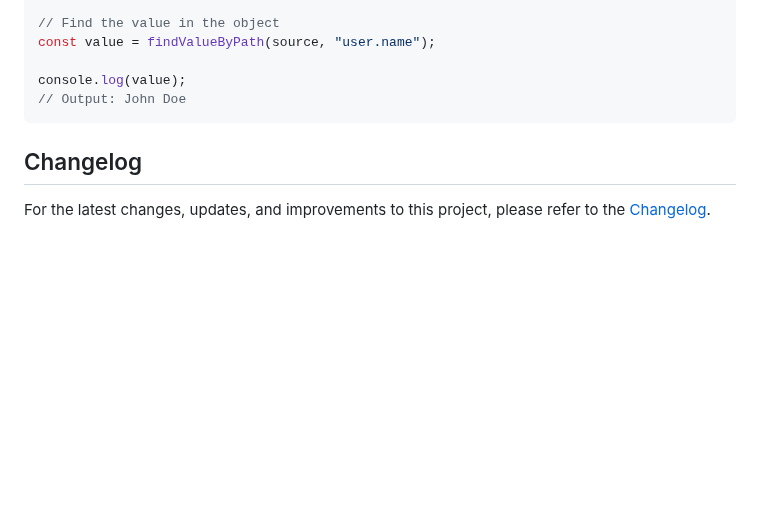
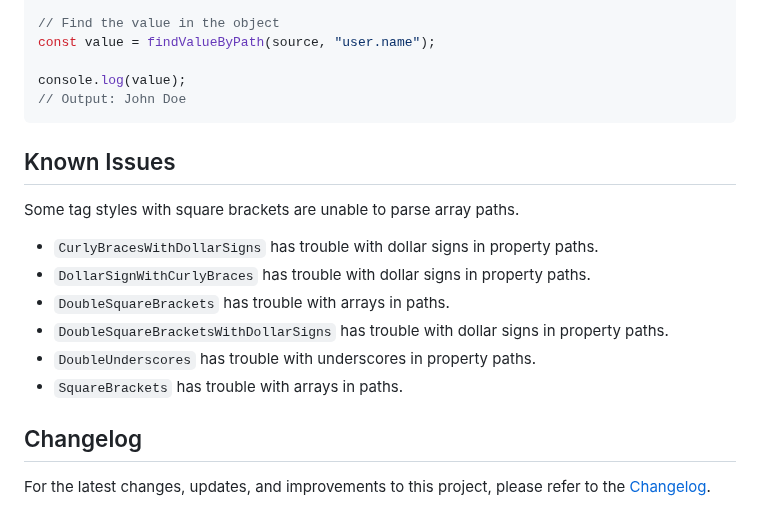
Before and after one commit to CodeJamboree/replace-tags, a Markdown page: README.md, the part around the change. Rendered like a GitHub page; blank space fills up the shorter version.

Commit message:
:memo:Doc known issues

````diff
--- a/README.md
+++ b/README.md
@@ -275,6 +275,17 @@ console.log(value);
 // Output: John Doe
 ```
 
+## Known Issues
+
+Some tag styles with square brackets are unable to parse array paths.
+
+- `CurlyBracesWithDollarSigns` has trouble with dollar signs in property paths.
+- `DollarSignWithCurlyBraces` has trouble with dollar signs in property paths.
+- `DoubleSquareBrackets` has trouble with arrays in paths.
+- `DoubleSquareBracketsWithDollarSigns` has trouble with dollar signs in property paths.
+- `DoubleUnderscores` has trouble with underscores in property paths.
+- `SquareBrackets` has trouble with arrays in paths.
+
 ## Changelog
 
 For the latest changes, updates, and improvements to this project, please refer to the [Changelog](CHANGELOG.md).
````
